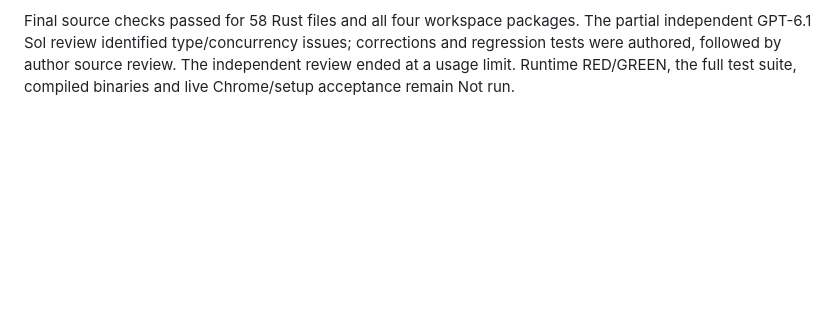
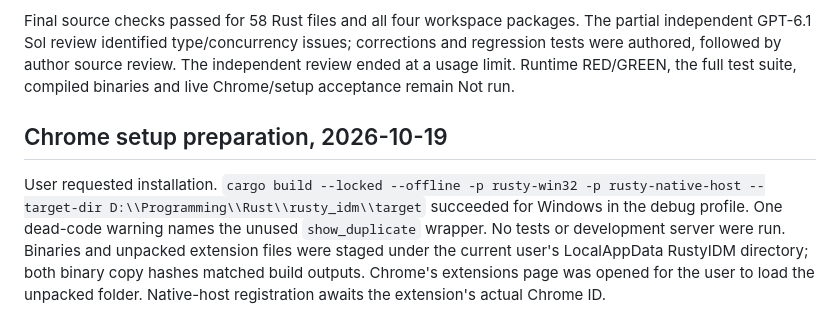
Before and after one commit to dilukshann7/rusty_idm, a Markdown page: docs/implementation-progress.md, the part around the change. Rendered like a GitHub page; blank space fills up the shorter version.

```diff
--- a/docs/implementation-progress.md
+++ b/docs/implementation-progress.md
@@ -165,3 +165,15 @@ The partial independent GPT-6.1 Sol review identified type/concurrency issues;
 corrections and regression tests were authored, followed by author source review.
 The independent review ended at a usage limit. Runtime RED/GREEN, the full test
 suite, compiled binaries and live Chrome/setup acceptance remain Not run.
+
+
+## Chrome setup preparation, 2026-10-19
+
+User requested installation. `cargo build --locked --offline -p rusty-win32
+-p rusty-native-host --target-dir D:\\Programming\\Rust\\rusty_idm\\target`
+succeeded for Windows in the debug profile. One dead-code warning names the
+unused `show_duplicate` wrapper. No tests or development server were run.
+Binaries and unpacked extension files were staged under the current user's
+LocalAppData RustyIDM directory; both binary copy hashes matched build outputs.
+Chrome's extensions page was opened for the user to load the unpacked folder.
+Native-host registration awaits the extension's actual Chrome ID.
```
Also changed, not shown: README.md (+5 -3 lines), docs/chrome-integration.md (+9 -0 lines).
